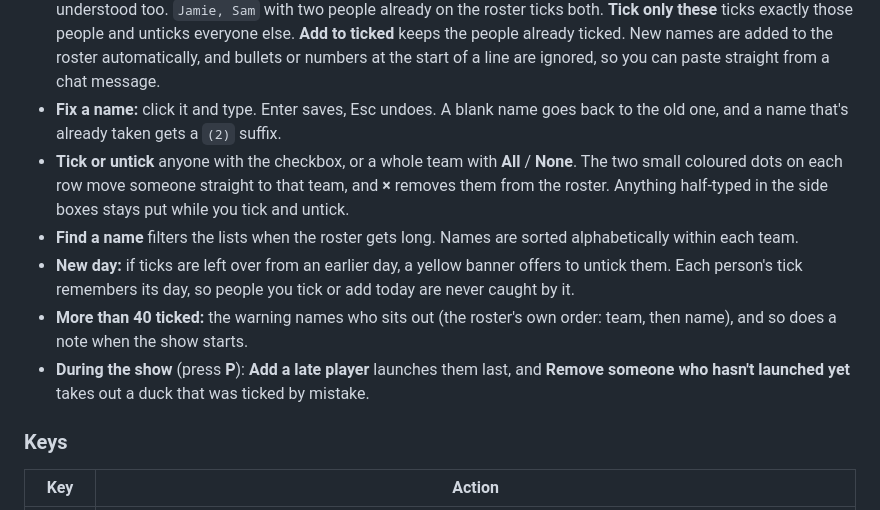
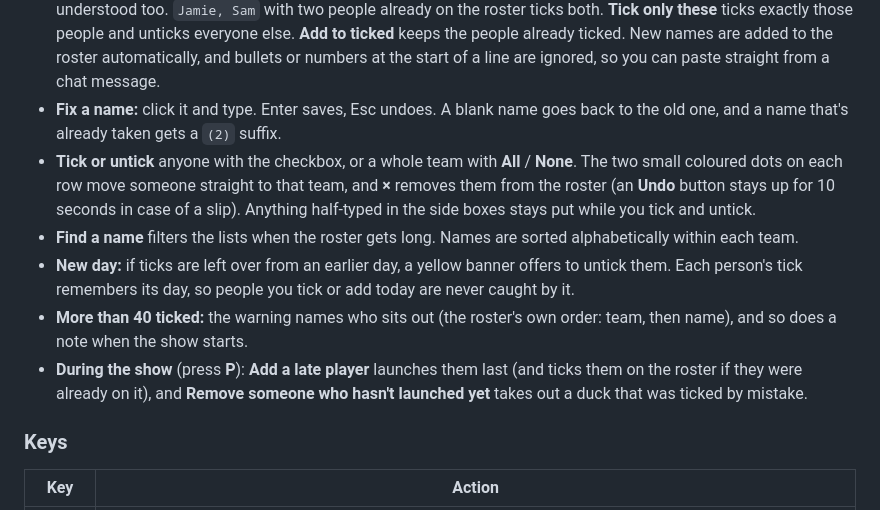
Before and after one commit to sauterreed24/duck-duck-boom, a Markdown page: README.md, the part around one of its changes. Rendered like a GitHub page.

```diff
--- a/README.md
+++ b/README.md
@@ -54,11 +54,11 @@ The roster is saved in the browser, so you only build it once. Each day you just
 
 - **Today's list** (the quickest way): paste or type who booked today, one name per line. Add `, Team 2` (or a team's name) to set the team. Rows copied from a spreadsheet (tab-separated; only a cell that is just a team, like `Team 2` or `2`, sets the team), `Last, First` names and Outlook attendee lists (`"Name" <email>` or bare addresses) are understood too. `Jamie, Sam` with two people already on the roster ticks both. **Tick only these** ticks exactly those people and unticks everyone else. **Add to ticked** keeps the people already ticked. New names are added to the roster automatically, and bullets or numbers at the start of a line are ignored, so you can paste straight from a chat message.
 - **Fix a name:** click it and type. Enter saves, Esc undoes. A blank name goes back to the old one, and a name that's already taken gets a `(2)` suffix.
-- **Tick or untick** anyone with the checkbox, or a whole team with **All** / **None**. The two small coloured dots on each row move someone straight to that team, and **×** removes them from the roster. Anything half-typed in the side boxes stays put while you tick and untick.
+- **Tick or untick** anyone with the checkbox, or a whole team with **All** / **None**. The two small coloured dots on each row move someone straight to that team, and **×** removes them from the roster (an **Undo** button stays up for 10 seconds in case of a slip). Anything half-typed in the side boxes stays put while you tick and untick.
 - **Find a name** filters the lists when the roster gets long. Names are sorted alphabetically within each team.
 - **New day:** if ticks are left over from an earlier day, a yellow banner offers to untick them. Each person's tick remembers its day, so people you tick or add today are never caught by it.
 - **More than 40 ticked:** the warning names who sits out (the roster's own order: team, then name), and so does a note when the show starts.
-- **During the show** (press **P**): **Add a late player** launches them last, and **Remove someone who hasn't launched yet** takes out a duck that was ticked by mistake.
+- **During the show** (press **P**): **Add a late player** launches them last (and ticks them on the roster if they were already on it), and **Remove someone who hasn't launched yet** takes out a duck that was ticked by mistake.
 
 ### Keys
 
```
Also changed, not shown: other parts of README.md (+3 -3 lines), docs/screenshot-flight.jpg, docs/screenshot-podium.jpg, docs/screenshot-reveal.jpg, docs/screenshot-title.jpg, 1 other file.
